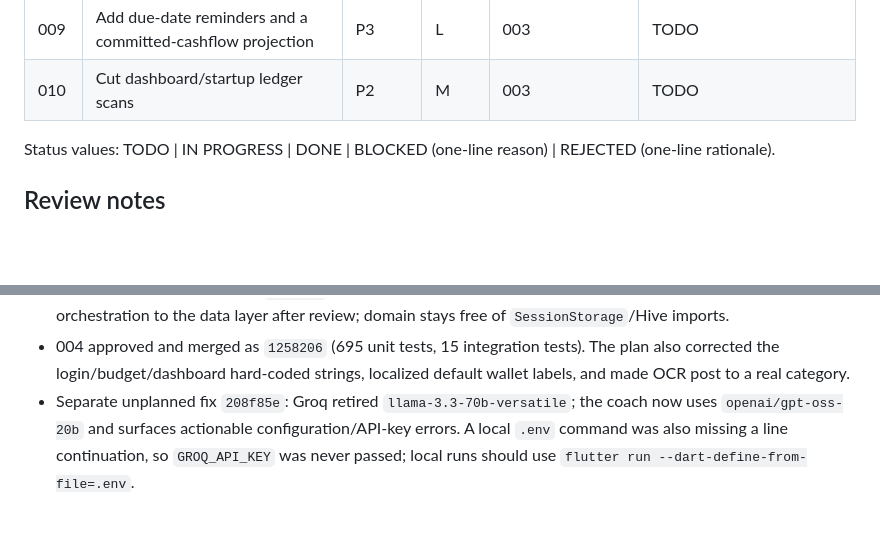
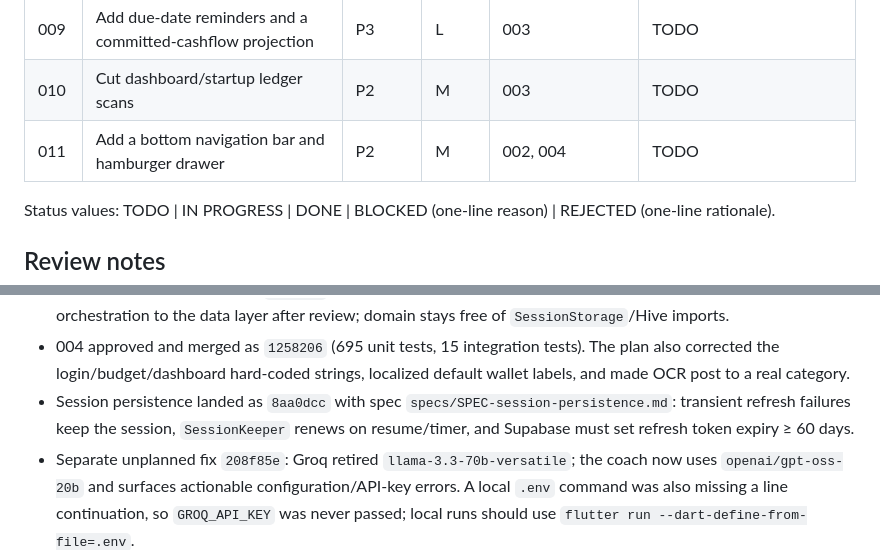
Before and after one commit to paulmrg-461/fin_sight_ai, a Markdown page: plans/README.md, 2 parts joined by grey strips. Drawn GitHub-style; blank space fills up the shorter version.

Commit message:
docs(navigation): specify bottom bar and drawer shell

```diff
--- a/plans/README.md
+++ b/plans/README.md
@@ -18,6 +18,7 @@ read the whole plan, honor its STOP conditions, and keep the status row updated.
 | 008 | Add transaction/budget editing, confirmation, and undo | P2 | M | 003 | TODO |
 | 009 | Add due-date reminders and a committed-cashflow projection | P3 | L | 003 | TODO |
 | 010 | Cut dashboard/startup ledger scans | P2 | M | 003 | TODO |
+| 011 | Add a bottom navigation bar and hamburger drawer | P2 | M | 002, 004 | TODO |
 
 Status values: TODO | IN PROGRESS | DONE | BLOCKED (one-line reason) | REJECTED (one-line rationale).
 
@@ -37,6 +38,10 @@ Status values: TODO | IN PROGRESS | DONE | BLOCKED (one-line reason) | REJECTED
 - 004 approved and merged as `1258206` (695 unit tests, 15 integration
   tests). The plan also corrected the login/budget/dashboard hard-coded strings,
   localized default wallet labels, and made OCR post to a real category.
+- Session persistence landed as `8aa0dcc` with spec
+  `specs/SPEC-session-persistence.md`: transient refresh failures keep the
+  session, `SessionKeeper` renews on resume/timer, and Supabase must set refresh
+  token expiry ≥ 60 days.
 - Separate unplanned fix `208f85e`: Groq retired
   `llama-3.3-70b-versatile`; the coach now uses `openai/gpt-oss-20b` and
   surfaces actionable configuration/API-key errors. A local `.env` command was
```
Also changed, not shown: plans/011-navigation-shell.md (added, +193 -0 lines), specs/SPEC-navigation.md (added, +79 -0 lines).
